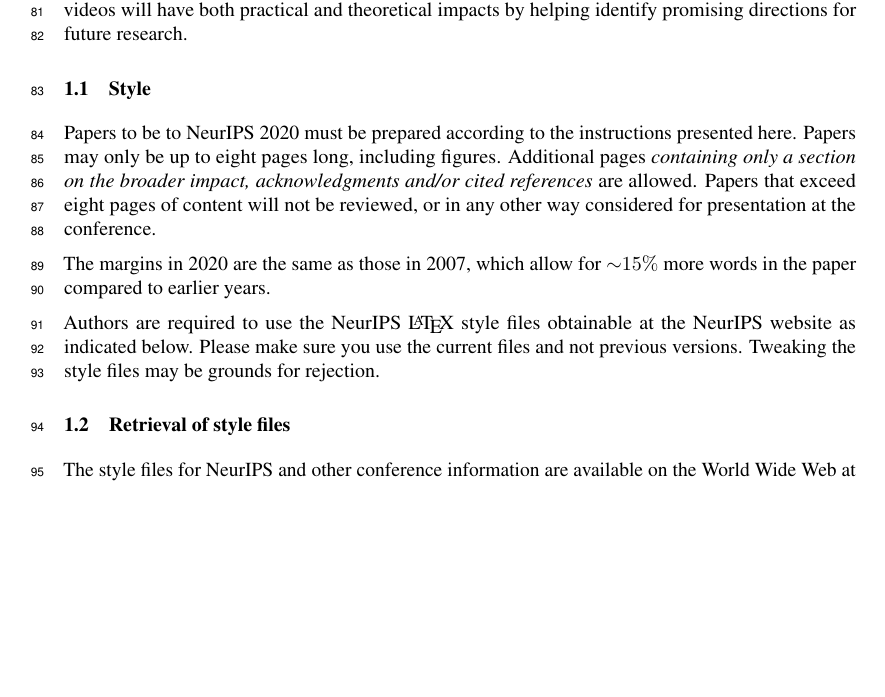
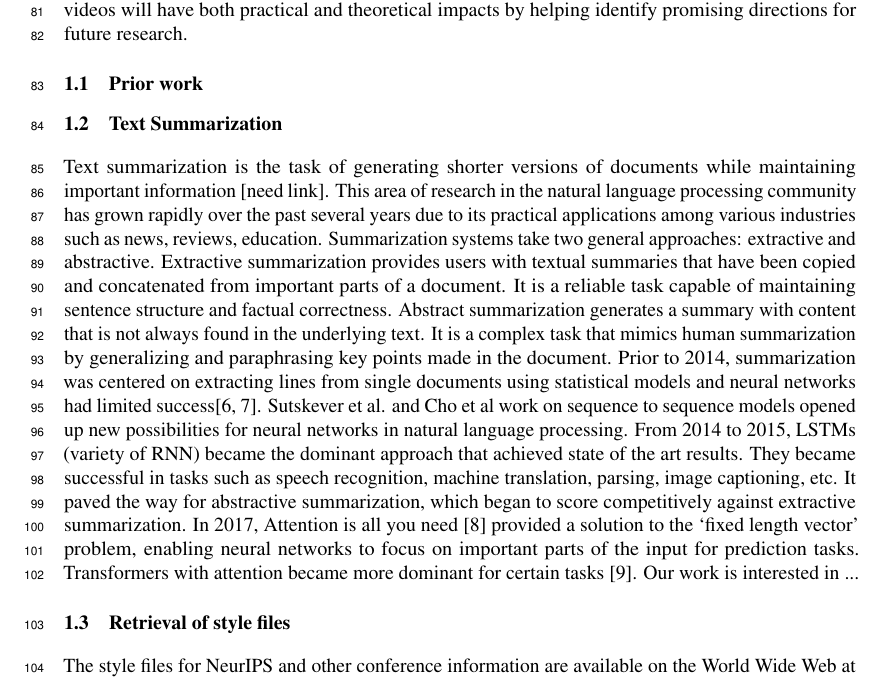
Before and after one commit to alebryvas/berk266, a LaTeX paper (paper/draft/neurips_2020.tex): part of page 3 of 7 before the commit and part of page 3 of 8 after it, cut so that both start at the same text, the shorter picture padded with empty space. Compiled offline with pdfLaTeX.

Commit message:
CHeckin references and prior work

```diff
--- a/paper/draft/neurips_2020.tex
+++ b/paper/draft/neurips_2020.tex
@@ -115,22 +115,14 @@
 
 At a high level, we hope that our analysis of transferability of summarization techniques from text to videos will have both practical and theoretical impacts by helping identify promising directions for future research.
 
+\subsection{Prior work}
 
+\subsection{Text Summarization}
 
-\subsection{Style}
+Text summarization is the task of generating shorter versions of documents while maintaining important information [need link]. This area of research in the natural language processing community has grown rapidly over the past several years due to its practical applications among various industries such as news, reviews, education. Summarization systems take two general approaches: extractive and abstractive. Extractive summarization provides users with textual summaries that have been copied and concatenated from important parts of a document. It is a reliable task capable of maintaining sentence structure and factual correctness. Abstract summarization generates a summary with content that is not always found in the underlying text. It is a complex task that mimics human summarization by generalizing and paraphrasing key points made in the document.
+Prior to 2014, summarization was centered on extracting lines from single documents using statistical models and neural networks had limited success[6, 7]. Sutskever et al. and Cho et al work on sequence to sequence models opened up new possibilities for neural networks in natural language processing. From 2014 to 2015, LSTMs (variety of RNN) became the dominant approach that achieved state of the art results. They became successful in tasks such as speech recognition, machine translation, parsing, image captioning, etc. It paved the way for abstractive summarization, which began to score competitively against extractive summarization. In 2017, Attention is all you need [8] provided a solution to the ‘fixed length vector’ problem, enabling neural networks to focus on important parts of the input for prediction tasks. Transformers with attention became more dominant for certain tasks [9].
+Our work is interested in ...
 
-Papers to be  to NeurIPS 2020 must be prepared according to the
-instructions presented here. Papers may only be up to eight pages long,
-including figures. Additional pages \emph{containing only a section on the broader impact, acknowledgments and/or cited references} are allowed. Papers that exceed eight pages of content will not be reviewed, or in any other way considered for
-presentation at the conference.
-
-The margins in 2020 are the same as those in 2007, which allow for $\sim$$15\%$
-more words in the paper compared to earlier years.
-
-Authors are required to use the NeurIPS \LaTeX{} style files obtainable at the
-NeurIPS website as indicated below. Please make sure you use the current files
-and not previous versions. Tweaking the style files may be grounds for
-rejection.
 
 \subsection{Retrieval of style files}
 
```
Also changed, not shown: paper/draft/neurips_2020.pdf, paper/draft/neurips_2020.tex (49 more changed lines).
